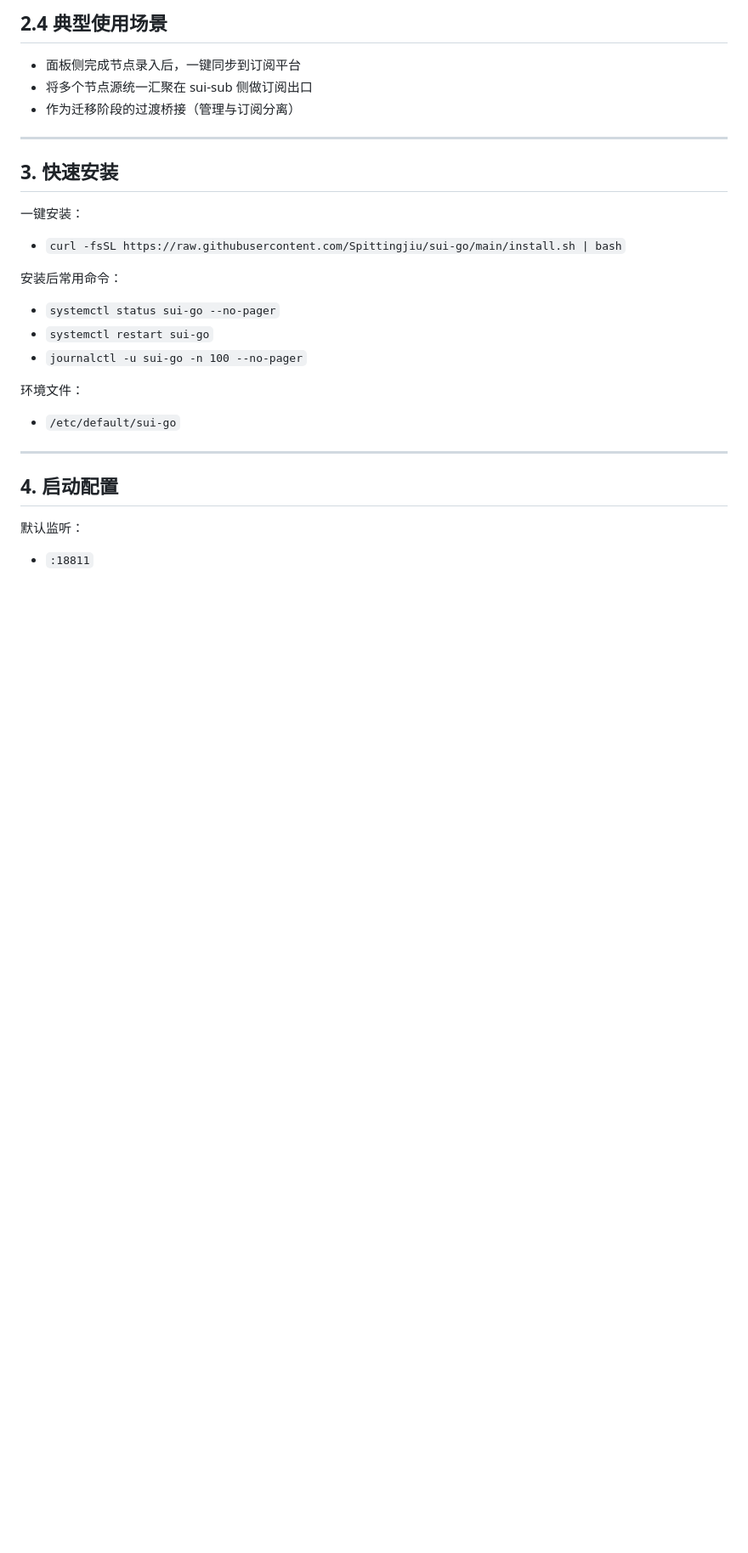
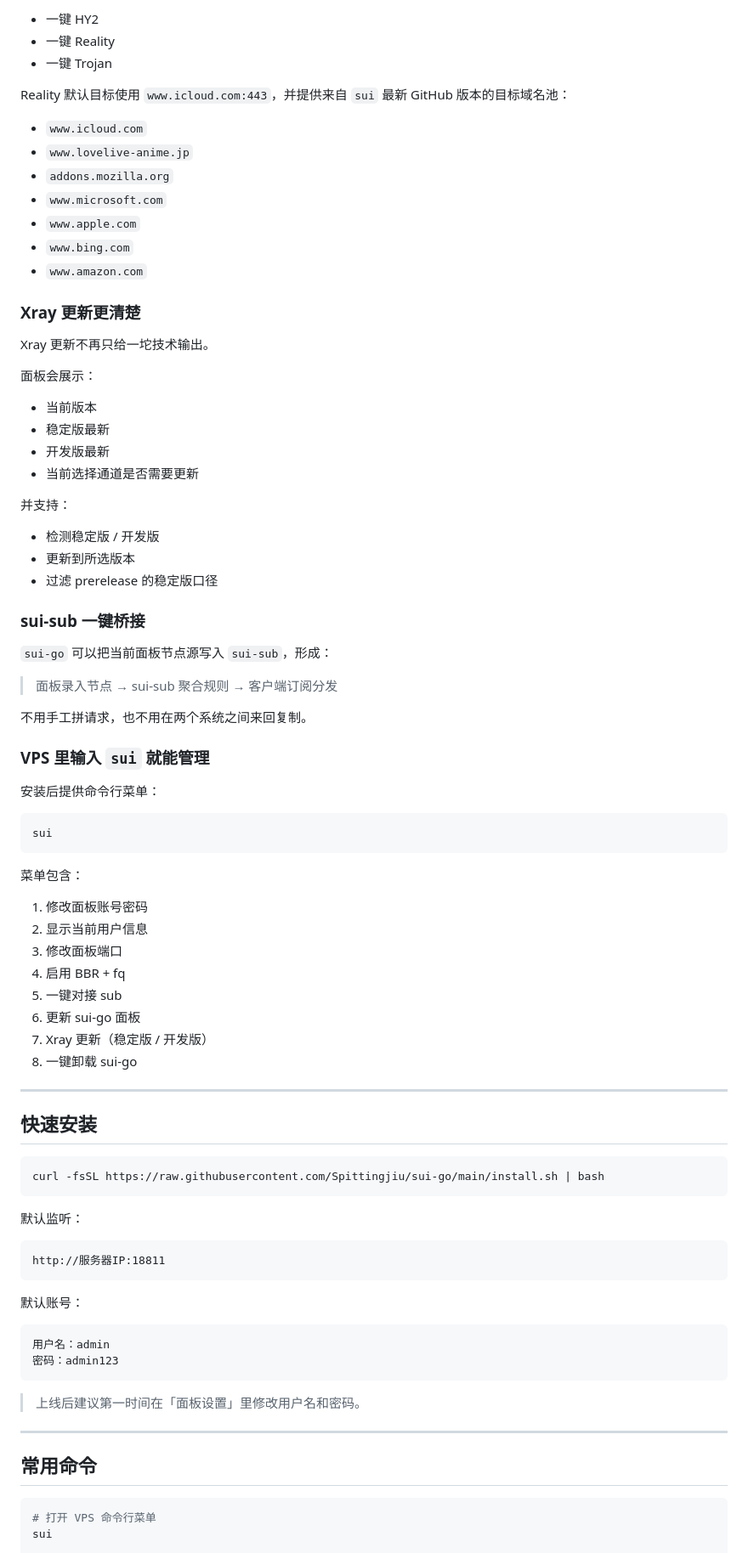
Before and after one commit to Spittingjiu/sui-go, a Markdown page: README.md, the part around one of its changes. Shown at 85% size. Drawn GitHub-style; blank space fills up the shorter version.

````diff
--- a/README.md
+++ b/README.md
@@ -71,28 +48,90 @@
 
-## 2.4 典型使用场景
-- 面板侧完成节点录入后，一键同步到订阅平台
-- 将多个节点源统一汇聚在 sui-sub 侧做订阅出口
-- 作为迁移阶段的过渡桥接（管理与订阅分离）
+- 一键 HY2
+- 一键 Reality
+- 一键 Trojan
+
+Reality 默认目标使用 `www.icloud.com:443`，并提供来自 `sui` 最新 GitHub 版本的目标域名池：
+
+- `www.icloud.com`
+- `www.lovelive-anime.jp`
+- `addons.mozilla.org`
+- `www.microsoft.com`
+- `www.apple.com`
+- `www.bing.com`
+- `www.amazon.com`
+
+### Xray 更新更清楚
+
+Xray 更新不再只给一坨技术输出。
+
+面板会展示：
+
+- 当前版本
+- 稳定版最新
+- 开发版最新
+- 当前选择通道是否需要更新
+
+并支持：
+
+- 检测稳定版 / 开发版
+- 更新到所选版本
+- 过滤 prerelease 的稳定版口径
+
+### sui-sub 一键桥接
+
+`sui-go` 可以把当前面板节点源写入 `sui-sub`，形成：
+
+> 面板录入节点 → sui-sub 聚合规则 → 客户端订阅分发
+
+不用手工拼请求，也不用在两个系统之间来回复制。
+
+### VPS 里输入 `sui` 就能管理
+
+安装后提供命令行菜单：
+
+```text
+sui
+```
+
+菜单包含：
+
+1. 修改面板账号密码
+2. 显示当前用户信息
+3. 修改面板端口
+4. 启用 BBR + fq
+5. 一键对接 sub
+6. 更新 sui-go 面板
+7. Xray 更新（稳定版 / 开发版）
+8. 一键卸载 sui-go
 
 ---
 
-## 3. 快速安装
+## 快速安装
 
-一键安装：
-- `curl -fsSL https://raw.githubusercontent.com/Spittingjiu/sui-go/main/install.sh | bash`
+```bash
+curl -fsSL https://raw.githubusercontent.com/Spittingjiu/sui-go/main/install.sh | bash
+```
 
-安装后常用命令：
-- `systemctl status sui-go --no-pager`
-- `systemctl restart sui-go`
-- `journalctl -u sui-go -n 100 --no-pager`
+默认监听：
 
-环境文件：
-- `/etc/default/sui-go`
+```text
+http://服务器IP:18811
+```
+
+默认账号：
+
+```text
+用户名：admin
+密码：admin123
+```
+
+> 上线后建议第一时间在「面板设置」里修改用户名和密码。
 
 ---
 
-## 4. 启动配置
+## 常用命令
 
-默认监听：
-- `:18811`
+```bash
+# 打开 VPS 命令行菜单
+sui
 
````
Also changed, not shown: other parts of README.md (+178 -96 lines).
